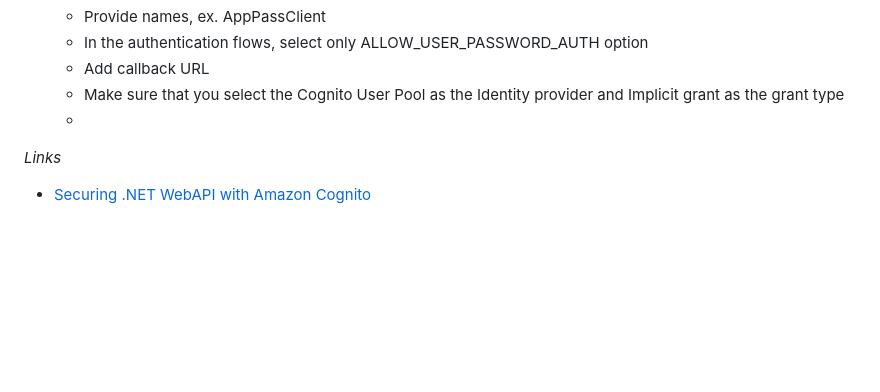
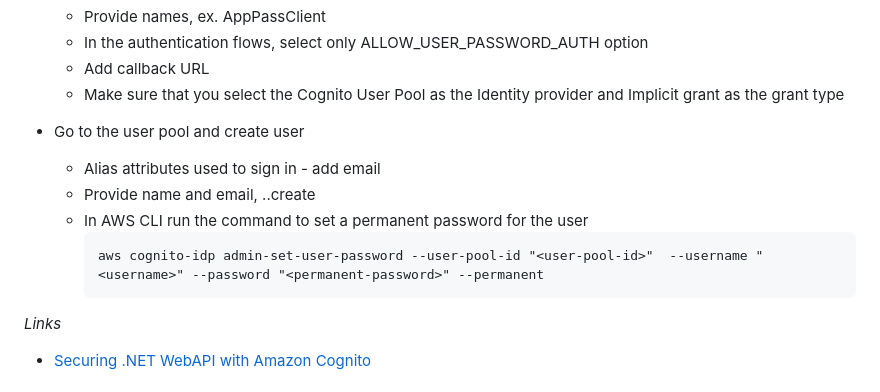
Before and after one commit to drlsn/blazor-app-template, a Markdown page: README.md, the part around the change. Rendered like a GitHub page; blank space fills up the shorter version.

````diff
--- a/README.md
+++ b/README.md
@@ -130,7 +130,15 @@ aws toolkit for Visual Studio
   - In the authentication flows, select only ALLOW_USER_PASSWORD_AUTH option
   - Add callback URL
   - Make sure that you select the Cognito User Pool as the Identity provider and Implicit grant as the grant type
-  -
+
+- Go to the user pool and create user
+  - Alias attributes used to sign in - add email
+  - Provide name and email, ..create
+  - In AWS CLI run the command to set a permanent password for the user
+    ```
+    aws cognito-idp admin-set-user-password --user-pool-id "<user-pool-id>"  --username "<username>" --password "<permanent-password>" --permanent
+    ```
+
 *Links*
 - [Securing .NET WebAPI with Amazon Cognito](https://codewithmukesh.com/blog/securing-dotnet-webapi-with-amazon-cognito/)
 
````
